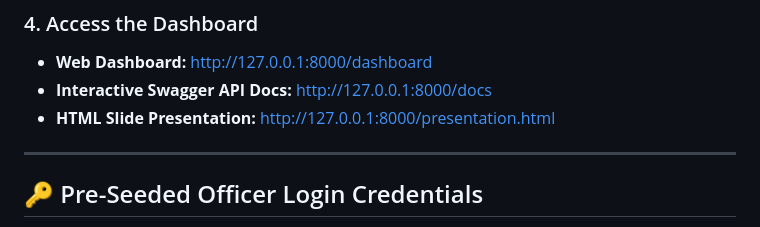
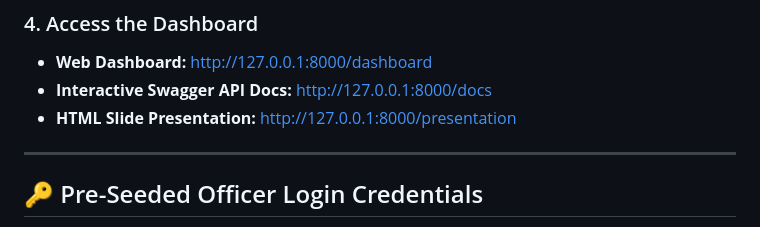
Before and after one commit to muskan-gupta01/TruthLens, a Markdown page: README.md, the part around the change. GitHub-like rendering.

Commit message:
fix: correct presentation URL in README (remove .html extension)

```diff
--- a/README.md
+++ b/README.md
@@ -169,7 +169,7 @@ python run.py
 ### 4. Access the Dashboard
 - **Web Dashboard:** [http://127.0.0.1:8000/dashboard](http://127.0.0.1:8000/dashboard)
 - **Interactive Swagger API Docs:** [http://127.0.0.1:8000/docs](http://127.0.0.1:8000/docs)
-- **HTML Slide Presentation:** [http://127.0.0.1:8000/presentation.html](http://127.0.0.1:8000/presentation.html)
+- **HTML Slide Presentation:** [http://127.0.0.1:8000/presentation](http://127.0.0.1:8000/presentation)
 
 ---
 
```
